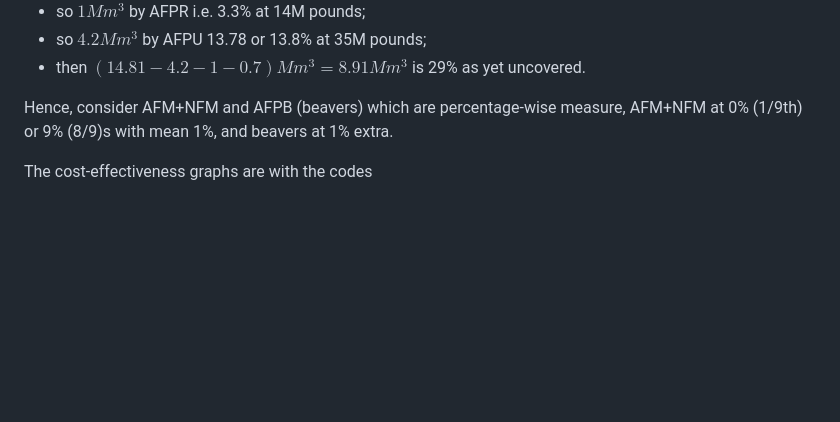
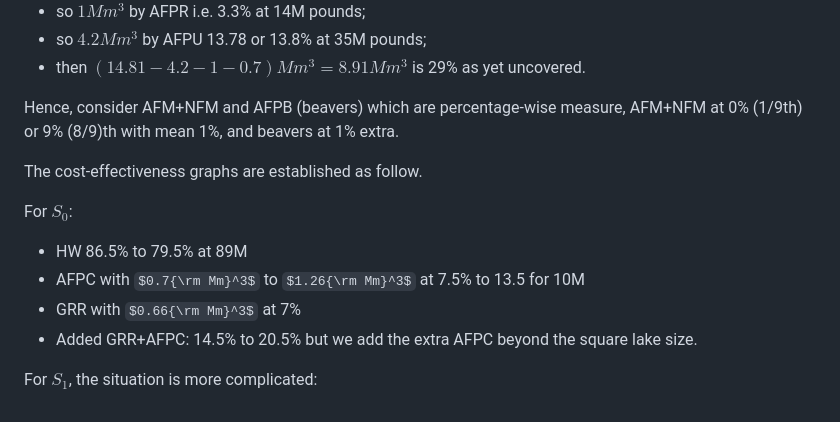
Before and after one commit to Npickard00/MATH3001, a Markdown page: IOPERC26/readme.md, the part around the change. Drawn GitHub-style; some formulas as TeX source; blank space fills up the shorter version.

```diff
--- a/IOPERC26/readme.md
+++ b/IOPERC26/readme.md
@@ -48,7 +48,15 @@ For S1, now use CCL3paneGRRl.py with ht set at 5.02 yields 14.81Mm^3 as remainde
 - so $4.2Mm^3$ by AFPU 13.78 or 13.8% at 35M pounds;
 - then $(14.81-4.2-1-0.7)Mm^3=8.91Mm^3$ is 29% as yet uncovered.
 
-Hence, consider AFM+NFM and AFPB (beavers) which are percentage-wise measure, AFM+NFM at 0% (1/9th) or 9% (8/9)s with mean 1%, and beavers at 1% extra.
+Hence, consider AFM+NFM and AFPB (beavers) which are percentage-wise measure, AFM+NFM at 0% (1/9th) or 9% (8/9)th with mean 1%, and beavers at 1% extra.
 
 
-The cost-effectiveness graphs are  with the codes
+The cost-effectiveness graphs are established as follow.
+
+For $S_0$:
+- HW 86.5% to 79.5% at 89M
+- AFPC with $0.7{\rm Mm}^3$ to $1.26{\rm Mm}^3$ at 7.5% to 13.5 for 10M
+- GRR with $0.66{\rm Mm}^3$ at 7%
+- Added GRR+AFPC: 14.5% to 20.5% but we add the extra AFPC beyond the square lake size.
+
+For $S_1$, the situation is more complicated:
```
